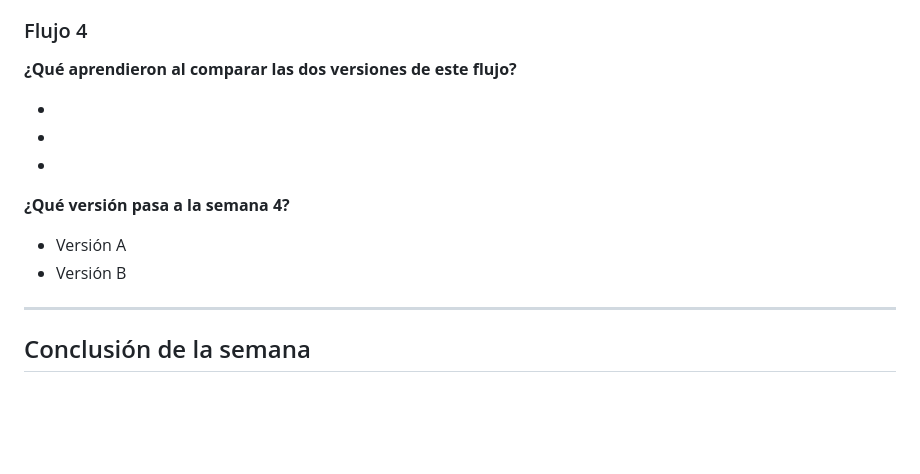
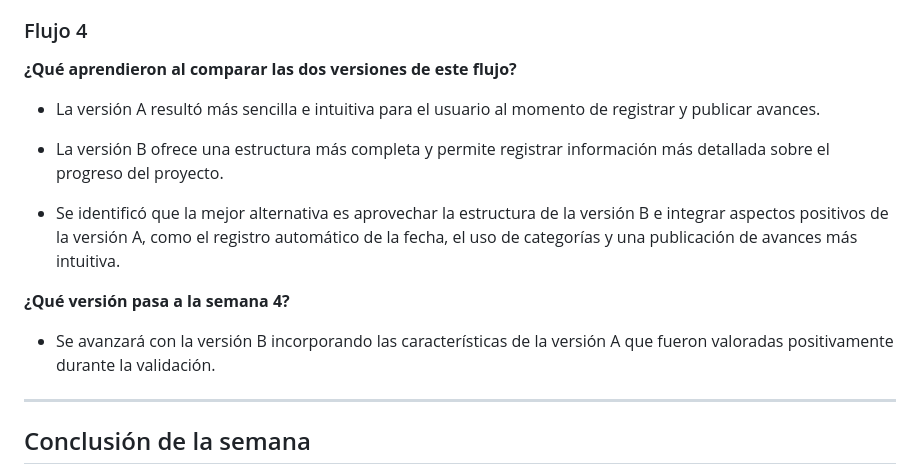
Before and after one commit to MichellBula/PROYECTO_DESIGN_THINKING, a Markdown page: Semana-3/plantilla-seleccion-de-concepto.md, the part around the change. Rendered like a GitHub page; blank space fills up the shorter version.

Commit message:
Actualización de flujo 4 version terminada semana 3

```diff
--- a/Semana-3/plantilla-seleccion-de-concepto.md
+++ b/Semana-3/plantilla-seleccion-de-concepto.md
@@ -139,16 +139,16 @@ Expliquen brevemente:
 
 **¿Qué aprendieron al comparar las dos versiones de este flujo?**
 
--
+- La versión A resultó más sencilla e intuitiva para el usuario al momento de registrar y publicar avances.
 
--
+- La versión B ofrece una estructura más completa y permite registrar información más detallada sobre el progreso del proyecto.
 
--
+- Se identificó que la mejor alternativa es aprovechar la estructura de la versión B e integrar aspectos positivos de la versión A, como el registro automático de la fecha, el uso de categorías y una publicación de avances más intuitiva.
 
 **¿Qué versión pasa a la semana 4?**
 
-- Versión A
-- Versión B
+- Se avanzará con la versión B incorporando las características de la versión A que fueron valoradas positivamente durante la validación.
+
 
 ---
 
```
